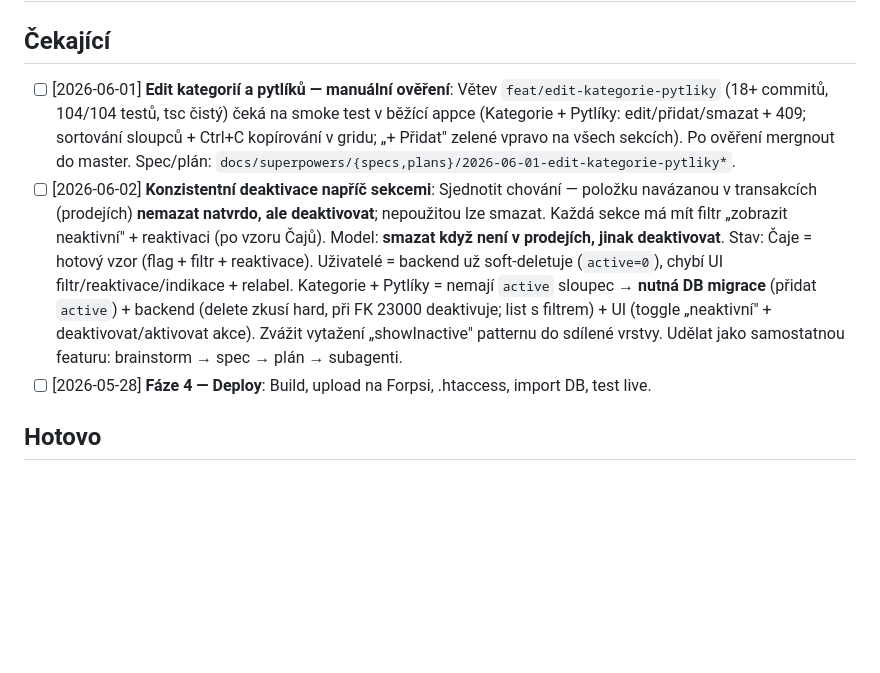
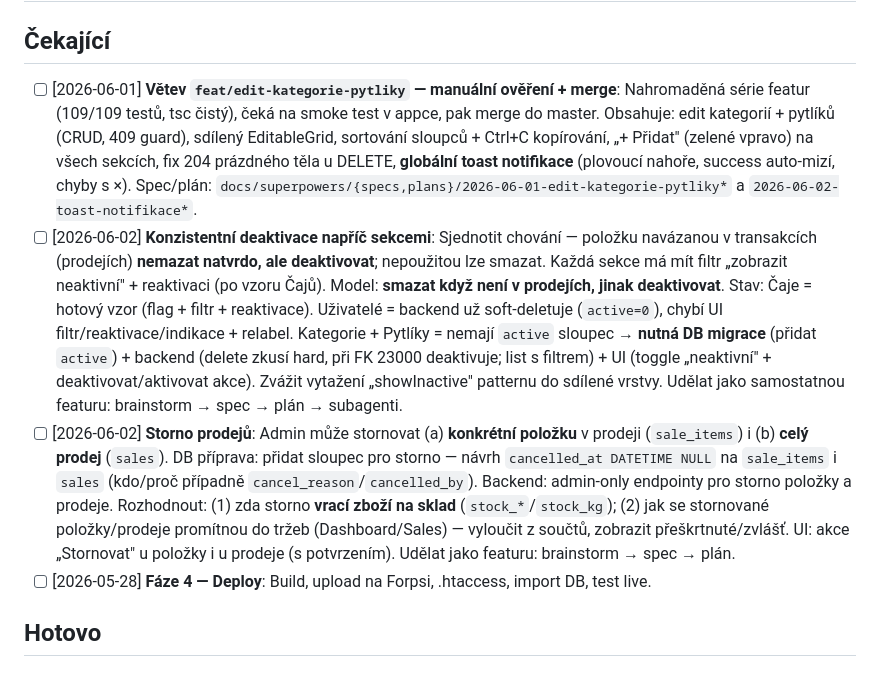
Before and after one commit to fykusa/cajovna, a Markdown page: .claude/tasks.md, the part around the change. GitHub-like rendering; blank space fills up the shorter version.

Commit message:
docs(tasks): Record sale storno feature + update branch task
Co-Authored-By: Claude Opus 4.8 <noreply@anthropic.com>

```diff
--- a/.claude/tasks.md
+++ b/.claude/tasks.md
@@ -2,8 +2,9 @@
 
 ## Čekající
 
-- [ ] [2026-06-01] **Edit kategorií a pytlíků — manuální ověření**: Větev `feat/edit-kategorie-pytliky` (18+ commitů, 104/104 testů, tsc čistý) čeká na smoke test v běžící appce (Kategorie + Pytlíky: edit/přidat/smazat + 409; sortování sloupců + Ctrl+C kopírování v gridu; „+ Přidat" zelené vpravo na všech sekcích). Po ověření mergnout do master. Spec/plán: `docs/superpowers/{specs,plans}/2026-06-01-edit-kategorie-pytliky*`.
+- [ ] [2026-06-01] **Větev `feat/edit-kategorie-pytliky` — manuální ověření + merge**: Nahromaděná série featur (109/109 testů, tsc čistý), čeká na smoke test v appce, pak merge do master. Obsahuje: edit kategorií + pytlíků (CRUD, 409 guard), sdílený EditableGrid, sortování sloupců + Ctrl+C kopírování, „+ Přidat" (zelené vpravo) na všech sekcích, fix 204 prázdného těla u DELETE, **globální toast notifikace** (plovoucí nahoře, success auto-mizí, chyby s ×). Spec/plán: `docs/superpowers/{specs,plans}/2026-06-01-edit-kategorie-pytliky*` a `2026-06-02-toast-notifikace*`.
 - [ ] [2026-06-02] **Konzistentní deaktivace napříč sekcemi**: Sjednotit chování — položku navázanou v transakcích (prodejích) **nemazat natvrdo, ale deaktivovat**; nepoužitou lze smazat. Každá sekce má mít filtr „zobrazit neaktivní" + reaktivaci (po vzoru Čajů). Model: **smazat když není v prodejích, jinak deaktivovat**. Stav: Čaje = hotový vzor (flag + filtr + reaktivace). Uživatelé = backend už soft-deletuje (`active=0`), chybí UI filtr/reaktivace/indikace + relabel. Kategorie + Pytlíky = nemají `active` sloupec → **nutná DB migrace** (přidat `active`) + backend (delete zkusí hard, při FK 23000 deaktivuje; list s filtrem) + UI (toggle „neaktivní" + deaktivovat/aktivovat akce). Zvážit vytažení „showInactive" patternu do sdílené vrstvy. Udělat jako samostatnou featuru: brainstorm → spec → plán → subagenti.
+- [ ] [2026-06-02] **Storno prodejů**: Admin může stornovat (a) **konkrétní položku** v prodeji (`sale_items`) i (b) **celý prodej** (`sales`). DB příprava: přidat sloupec pro storno — návrh `cancelled_at DATETIME NULL` na `sale_items` i `sales` (kdo/proč případně `cancel_reason`/`cancelled_by`). Backend: admin-only endpointy pro storno položky a prodeje. Rozhodnout: (1) zda storno **vrací zboží na sklad** (`stock_*`/`stock_kg`); (2) jak se stornované položky/prodeje promítnou do tržeb (Dashboard/Sales) — vyloučit z součtů, zobrazit přeškrtnuté/zvlášť. UI: akce „Stornovat" u položky i u prodeje (s potvrzením). Udělat jako featuru: brainstorm → spec → plán.
 - [ ] [2026-05-28] **Fáze 4 — Deploy**: Build, upload na Forpsi, .htaccess, import DB, test live.
 
 ## Hotovo
```
